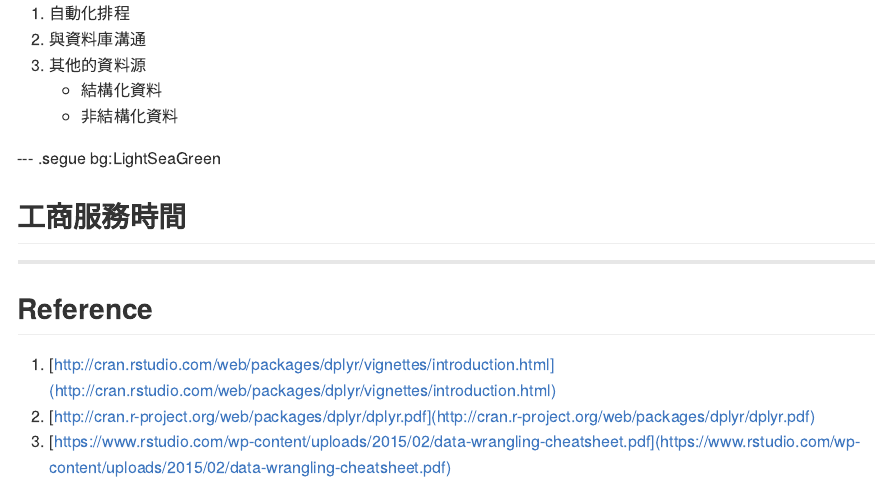
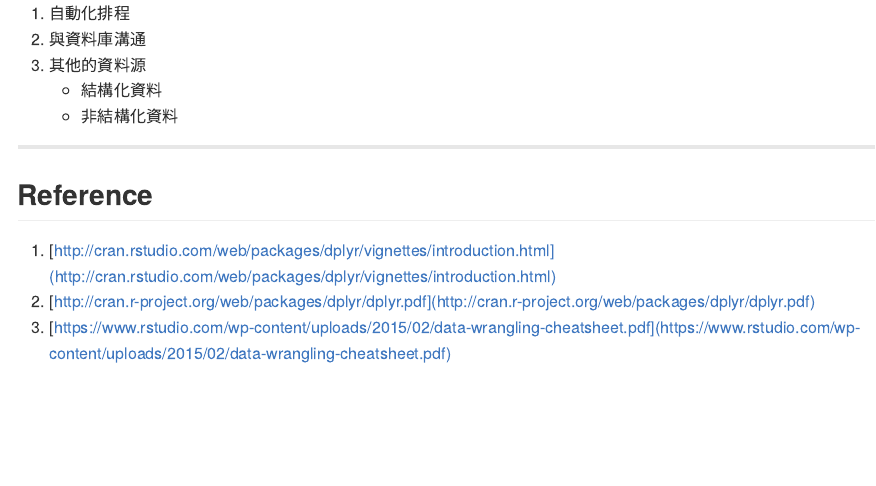
Before and after one commit to ntuaha/R_ETL_DSC_2015, an R Markdown document (index.Rmd): the page in a window 1100 px wide, from 1670 px down. The pictures show the output file index.md that the author committed with the source, drawn offline in the style of GitHub.

Commit message:
publishing deck

```diff
--- a/index.Rmd
+++ b/index.Rmd
@@ -1189,13 +1189,10 @@ fileEncoding="UTF-8")
    - 結構化資料
    - 非結構化資料
 
---- .segue bg:LightSeaGreen
-## 工商服務時間
-
 ---
 
 ## Reference
 
 1. [http://cran.rstudio.com/web/packages/dplyr/vignettes/introduction.html](http://cran.rstudio.com/web/packages/dplyr/vignettes/introduction.html)
 2. [http://cran.r-project.org/web/packages/dplyr/dplyr.pdf](http://cran.r-project.org/web/packages/dplyr/dplyr.pdf)
-2. [https://www.rstudio.com/wp-content/uploads/2015/02/data-wrangling-cheatsheet.pdf](https://www.rstudio.com/wp-content/uploads/2015/02/data-wrangling-cheatsheet.pdf)
+3. [https://www.rstudio.com/wp-content/uploads/2015/02/data-wrangling-cheatsheet.pdf](https://www.rstudio.com/wp-content/uploads/2015/02/data-wrangling-cheatsheet.pdf)
```
Also changed, not shown: .RData, index.html (deleted), index.md, 2 other files.
